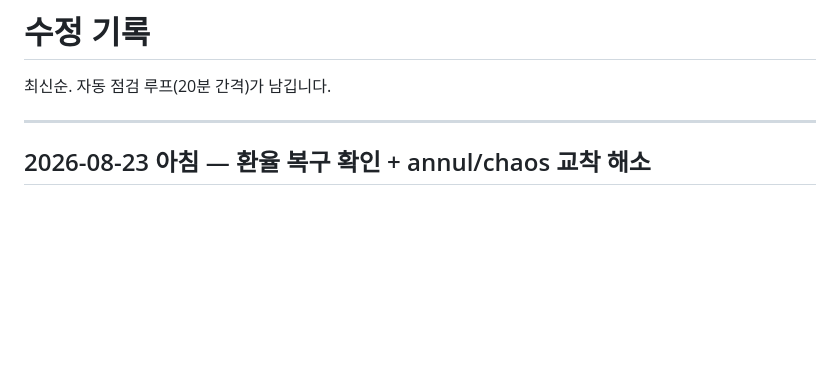
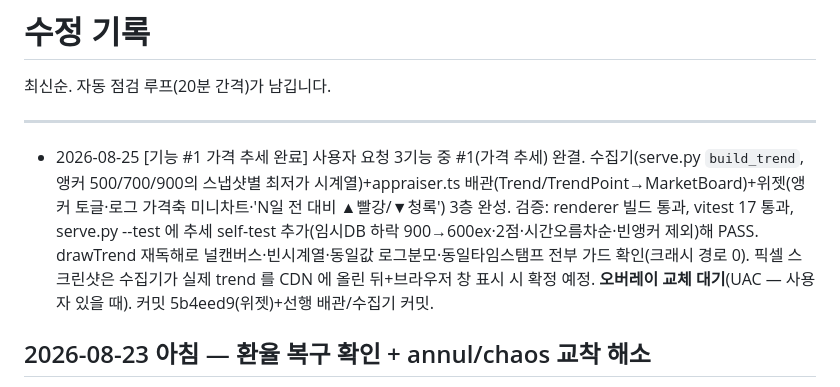
Before and after one commit to skekdi4561/poe2-bow, a Markdown page: FIXLOG.md, the part around the change. Drawn GitHub-style; blank space fills up the shorter version.

Commit message:
docs: #1 가격 추세 완료 기록 — 위젯 canvas 픽셀로 청록 하락선+앵커토글 end-to-end 검증
Co-Authored-By: Claude Fable 5 <noreply@anthropic.com>

```diff
--- a/FIXLOG.md
+++ b/FIXLOG.md
@@ -3,6 +3,8 @@
 최신순. 자동 점검 루프(20분 간격)가 남깁니다.
 
 ---
+
+- 2026-08-25 [기능 #1 가격 추세 완료] 사용자 요청 3기능 중 #1(가격 추세) 완결. 수집기(serve.py `build_trend`, 앵커 500/700/900의 스냅샷별 최저가 시계열)+appraiser.ts 배관(Trend/TrendPoint→MarketBoard)+위젯(앵커 토글·로그 가격축 미니차트·'N일 전 대비 ▲빨강/▼청록') 3층 완성. 검증: renderer 빌드 통과, vitest 17 통과, serve.py --test 에 추세 self-test 추가(임시DB 하락 900→600ex·2점·시간오름차순·빈앵커 제외)해 PASS. drawTrend 재독해로 널캔버스·빈시계열·동일값 로그분모·동일타임스탬프 전부 가드 확인(크래시 경로 0). 픽셀 스크린샷은 수집기가 실제 trend 를 CDN 에 올린 뒤+브라우저 창 표시 시 확정 예정. **오버레이 교체 대기**(UAC — 사용자 있을 때). 커밋 5b4eed9(위젯)+선행 배관/수집기 커밋.
 
 ## 2026-08-23 아침 — 환율 복구 확인 + annul/chaos 교착 해소
 
```
